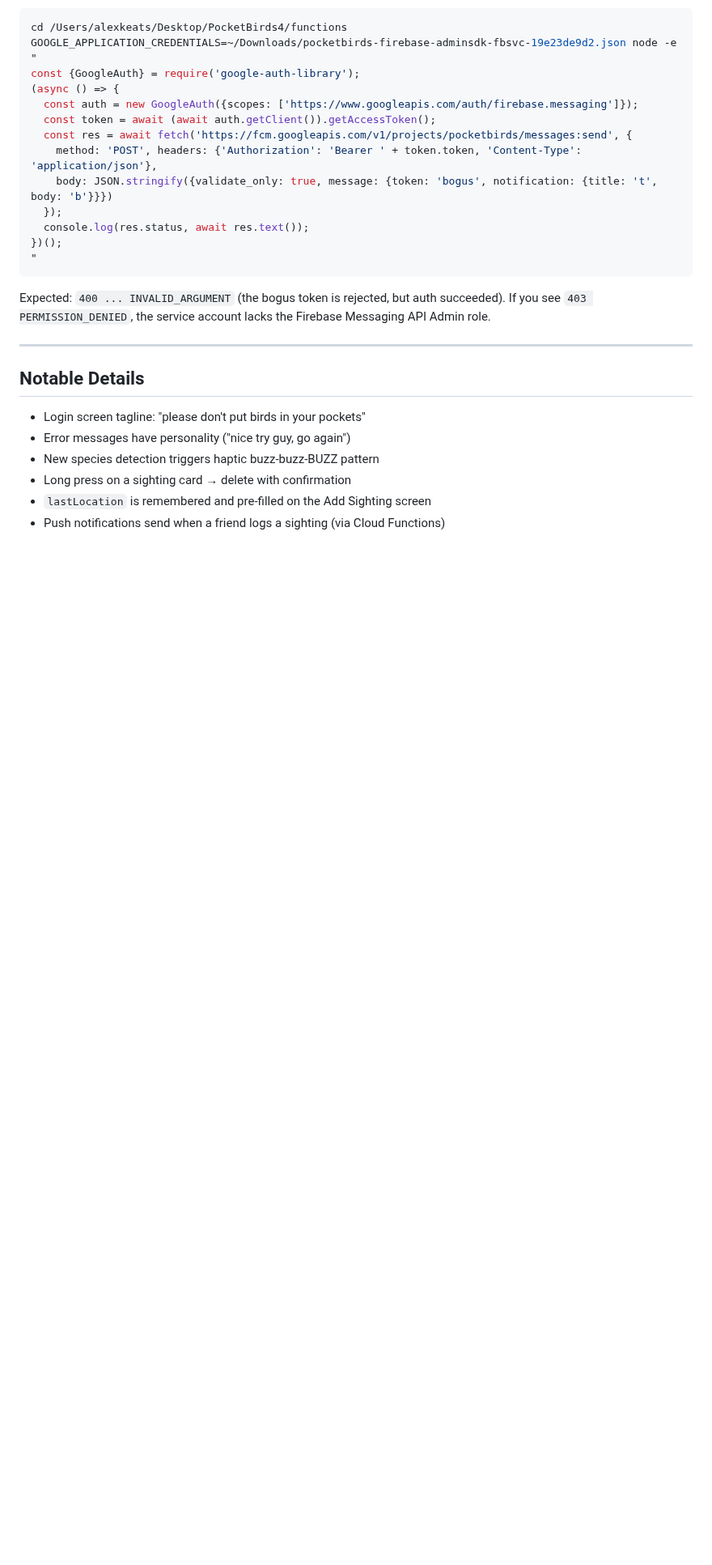
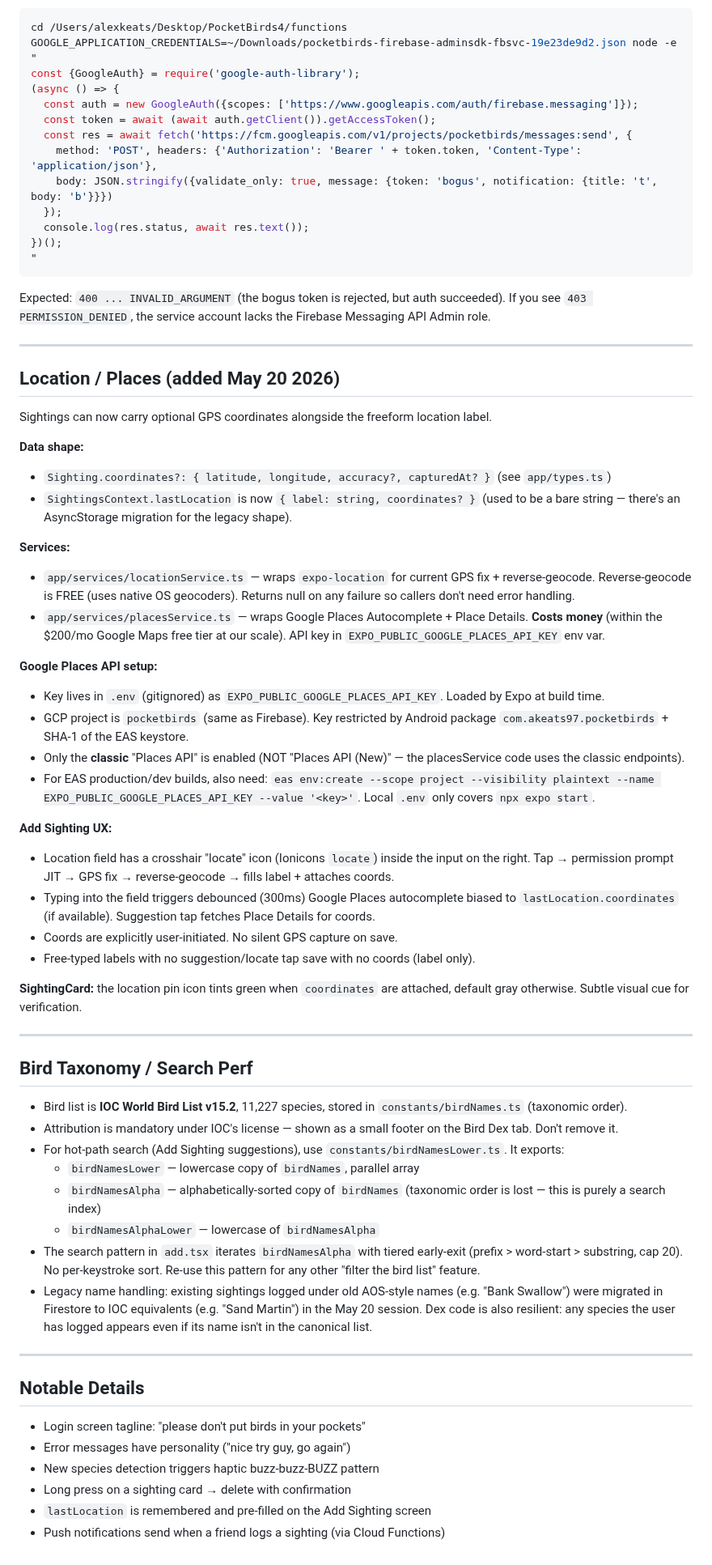
Before and after one commit to akeats97/PocketBirdsMVP, a Markdown page: CLAUDE.md, the part around one of its changes. Shown at 81% size. Rendered like a GitHub page; blank space fills up the shorter version.

```diff
--- a/CLAUDE.md
+++ b/CLAUDE.md
@@ -237,6 +208,47 @@ Expected: `400 ... INVALID_ARGUMENT` (the bogus token is rejected, but auth succ
 
 ---
 
+## Location / Places (added May 20 2026)
+
+Sightings can now carry optional GPS coordinates alongside the freeform location label.
+
+**Data shape:**
+- `Sighting.coordinates?: { latitude, longitude, accuracy?, capturedAt? }` (see `app/types.ts`)
+- `SightingsContext.lastLocation` is now `{ label: string, coordinates? }` (used to be a bare string — there's an AsyncStorage migration for the legacy shape).
+
+**Services:**
+- `app/services/locationService.ts` — wraps `expo-location` for current GPS fix + reverse-geocode. Reverse-geocode is FREE (uses native OS geocoders). Returns null on any failure so callers don't need error handling.
+- `app/services/placesService.ts` — wraps Google Places Autocomplete + Place Details. **Costs money** (within the $200/mo Google Maps free tier at our scale). API key in `EXPO_PUBLIC_GOOGLE_PLACES_API_KEY` env var.
+
+**Google Places API setup:**
+- Key lives in `.env` (gitignored) as `EXPO_PUBLIC_GOOGLE_PLACES_API_KEY`. Loaded by Expo at build time.
+- GCP project is `pocketbirds` (same as Firebase). Key restricted by Android package `com.akeats97.pocketbirds` + SHA-1 of the EAS keystore.
+- Only the **classic** "Places API" is enabled (NOT "Places API (New)" — the placesService code uses the classic endpoints).
+- For EAS production/dev builds, also need: `eas env:create --scope project --visibility plaintext --name EXPO_PUBLIC_GOOGLE_PLACES_API_KEY --value '<key>'`. Local `.env` only covers `npx expo start`.
+
+**Add Sighting UX:**
+- Location field has a crosshair "locate" icon (Ionicons `locate`) inside the input on the right. Tap → permission prompt JIT → GPS fix → reverse-geocode → fills label + attaches coords.
+- Typing into the field triggers debounced (300ms) Google Places autocomplete biased to `lastLocation.coordinates` (if available). Suggestion tap fetches Place Details for coords.
+- Coords are explicitly user-initiated. No silent GPS capture on save.
+- Free-typed labels with no suggestion/locate tap save with no coords (label only).
+
+**SightingCard:** the location pin icon tints green when `coordinates` are attached, default gray otherwise. Subtle visual cue for verification.
+
+---
+
+## Bird Taxonomy / Search Perf
+
+- Bird list is **IOC World Bird List v15.2**, 11,227 species, stored in `constants/birdNames.ts` (taxonomic order).
+- Attribution is mandatory under IOC's license — shown as a small footer on the Bird Dex tab. Don't remove it.
+- For hot-path search (Add Sighting suggestions), use `constants/birdNamesLower.ts`. It exports:
+  - `birdNamesLower` — lowercase copy of `birdNames`, parallel array
+  - `birdNamesAlpha` — alphabetically-sorted copy of `birdNames` (taxonomic order is lost — this is purely a search index)
+  - `birdNamesAlphaLower` — lowercase of `birdNamesAlpha`
+- The search pattern in `add.tsx` iterates `birdNamesAlpha` with tiered early-exit (prefix > word-start > substring, cap 20). No per-keystroke sort. Re-use this pattern for any other "filter the bird list" feature.
+- Legacy name handling: existing sightings logged under old AOS-style names (e.g. "Bank Swallow") were migrated in Firestore to IOC equivalents (e.g. "Sand Martin") in the May 20 session. Dex code is also resilient: any species the user has logged appears even if its name isn't in the canonical list.
+
+---
+
 ## Notable Details
 - Login screen tagline: "please don't put birds in your pockets"
 - Error messages have personality ("nice try guy, go again")
```
Also changed, not shown: other parts of CLAUDE.md (+6 -35 lines), TODO.md (+4 -0 lines).
